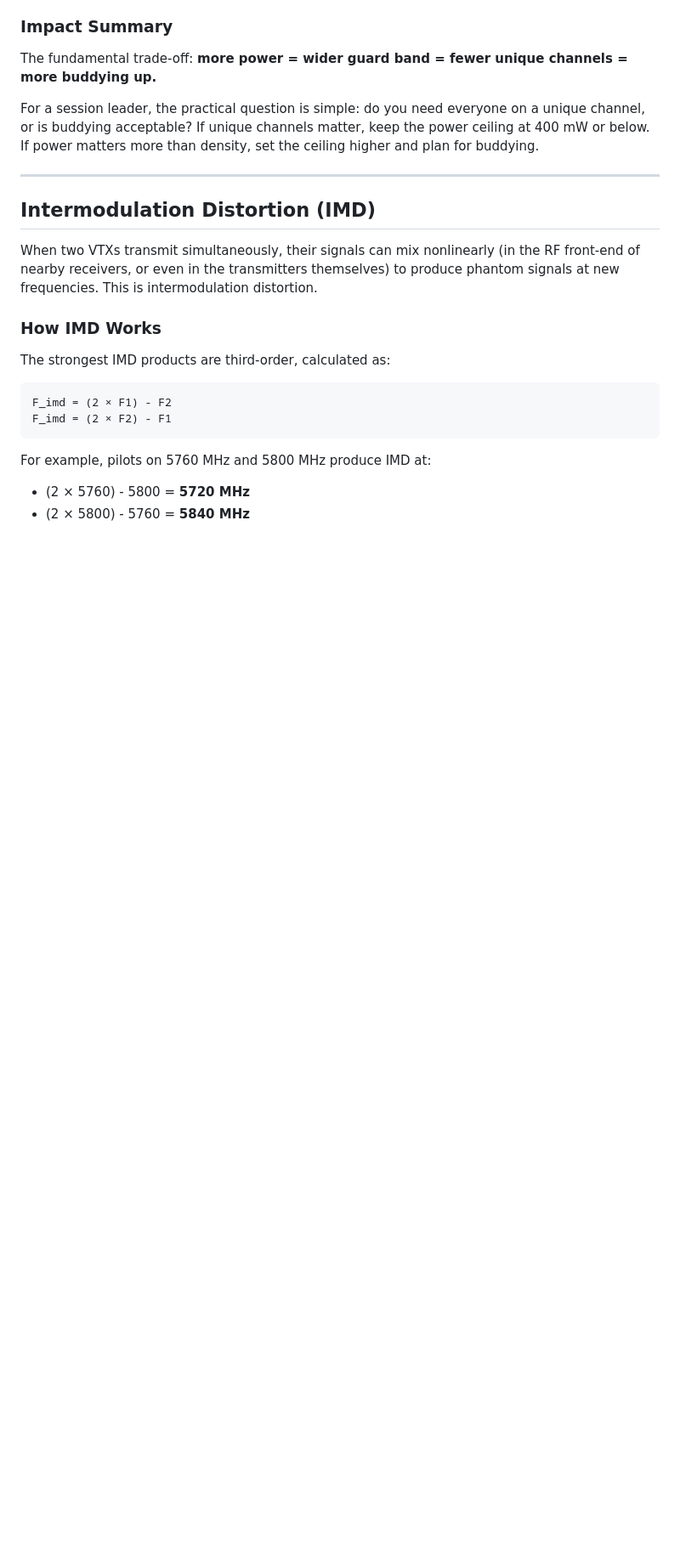
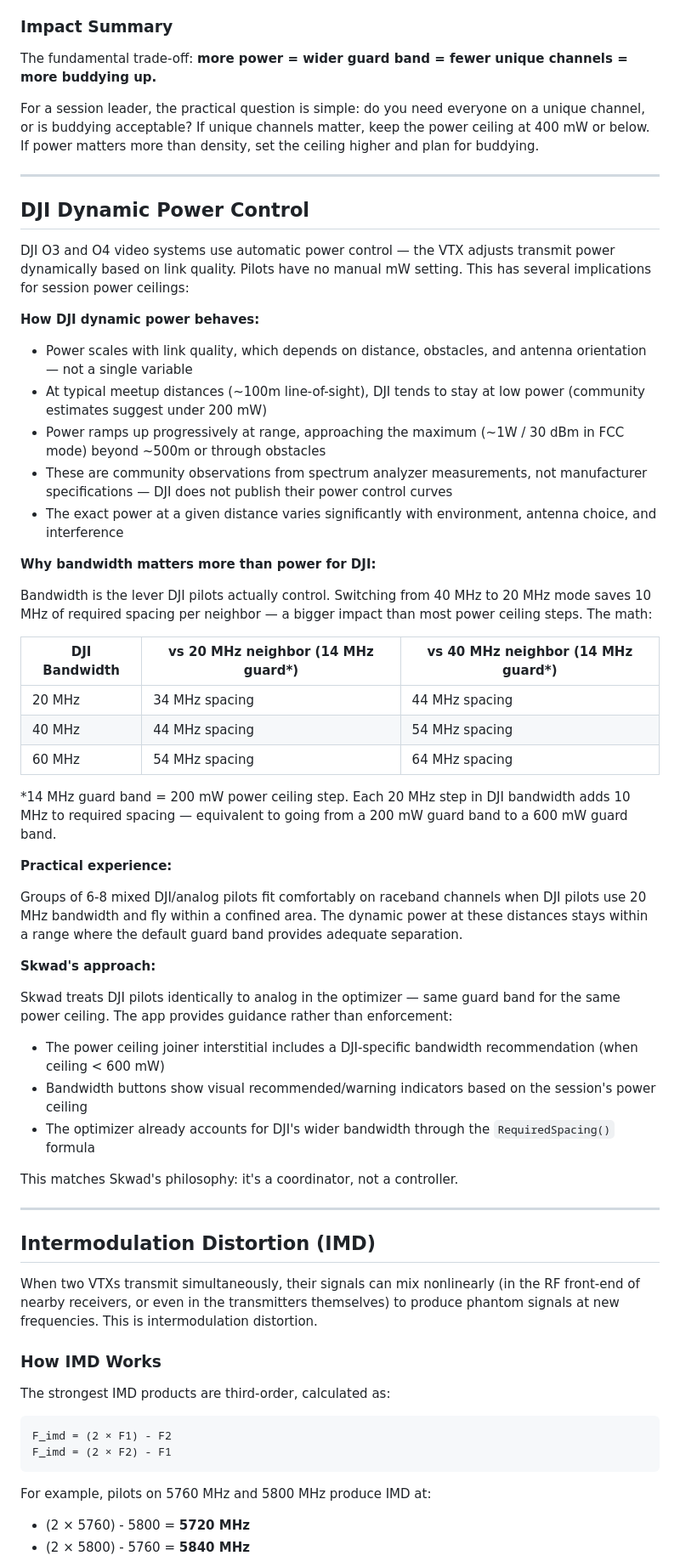
Before and after one commit to kgNatx/skwad, a Markdown page: frequency-reference.md, the part around the change. Shown at 85% size. Drawn GitHub-style; blank space fills up the shorter version.

Commit message:
docs: add DJI dynamic power control section to frequency reference

```diff
--- a/frequency-reference.md
+++ b/frequency-reference.md
@@ -320,6 +320,45 @@ For a session leader, the practical question is simple: do you need everyone on
 
 ---
 
+## DJI Dynamic Power Control
+
+DJI O3 and O4 video systems use automatic power control — the VTX adjusts transmit power dynamically based on link quality. Pilots have no manual mW setting. This has several implications for session power ceilings:
+
+**How DJI dynamic power behaves:**
+
+- Power scales with link quality, which depends on distance, obstacles, and antenna orientation — not a single variable
+- At typical meetup distances (~100m line-of-sight), DJI tends to stay at low power (community estimates suggest under 200 mW)
+- Power ramps up progressively at range, approaching the maximum (~1W / 30 dBm in FCC mode) beyond ~500m or through obstacles
+- These are community observations from spectrum analyzer measurements, not manufacturer specifications — DJI does not publish their power control curves
+- The exact power at a given distance varies significantly with environment, antenna choice, and interference
+
+**Why bandwidth matters more than power for DJI:**
+
+Bandwidth is the lever DJI pilots actually control. Switching from 40 MHz to 20 MHz mode saves 10 MHz of required spacing per neighbor — a bigger impact than most power ceiling steps. The math:
+
+| DJI Bandwidth | vs 20 MHz neighbor (14 MHz guard*) | vs 40 MHz neighbor (14 MHz guard*) |
+|--------------|-----------------------------------|-----------------------------------|
+| 20 MHz | 34 MHz spacing | 44 MHz spacing |
+| 40 MHz | 44 MHz spacing | 54 MHz spacing |
+| 60 MHz | 54 MHz spacing | 64 MHz spacing |
+
+*14 MHz guard band = 200 mW power ceiling step. Each 20 MHz step in DJI bandwidth adds 10 MHz to required spacing — equivalent to going from a 200 mW guard band to a 600 mW guard band.
+
+**Practical experience:**
+
+Groups of 6-8 mixed DJI/analog pilots fit comfortably on raceband channels when DJI pilots use 20 MHz bandwidth and fly within a confined area. The dynamic power at these distances stays within a range where the default guard band provides adequate separation.
+
+**Skwad's approach:**
+
+Skwad treats DJI pilots identically to analog in the optimizer — same guard band for the same power ceiling. The app provides guidance rather than enforcement:
+- The power ceiling joiner interstitial includes a DJI-specific bandwidth recommendation (when ceiling < 600 mW)
+- Bandwidth buttons show visual recommended/warning indicators based on the session's power ceiling
+- The optimizer already accounts for DJI's wider bandwidth through the `RequiredSpacing()` formula
+
+This matches Skwad's philosophy: it's a coordinator, not a controller.
+
+---
+
 ## Intermodulation Distortion (IMD)
 
 When two VTXs transmit simultaneously, their signals can mix nonlinearly (in the RF front-end of nearby receivers, or even in the transmitters themselves) to produce phantom signals at new frequencies. This is intermodulation distortion.
```
